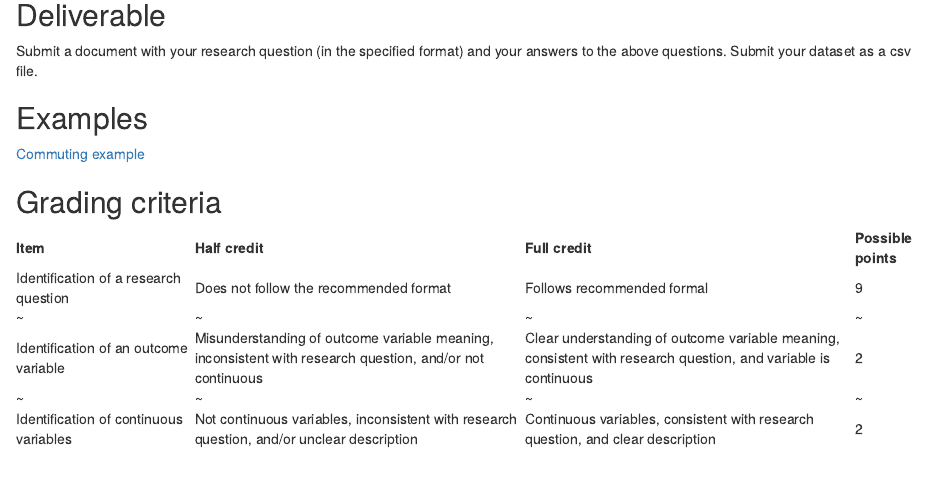
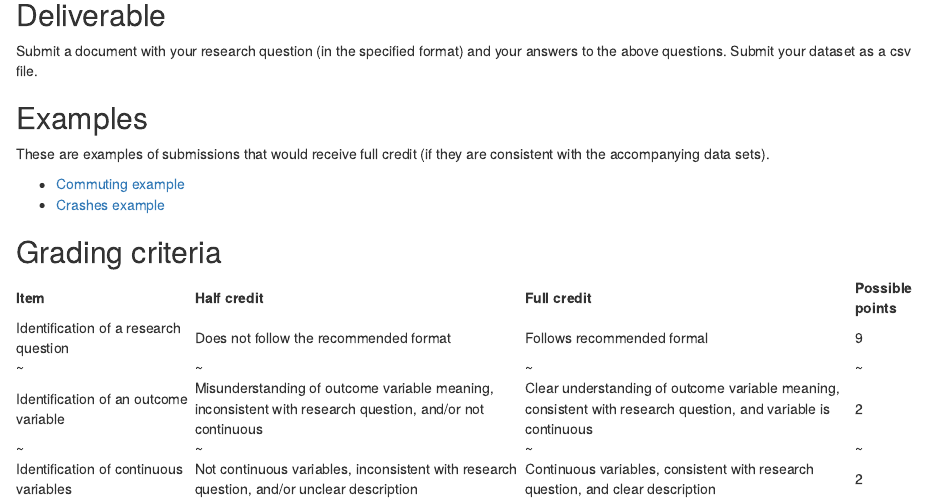
Before and after one commit to c-voulgaris/SES-5215-F22, an R Markdown document (unit-1/assignment-1.Rmd): the page in a window 1100 px wide, from 600 px down. Rendered offline with R 4.5, knitr and Pandoc, with nearby package versions; drawn as R Markdown's standard HTML page in place of the format the file asks for.

Commit message:
Added second example to Assignment 1

```diff
--- a/unit-1/assignment-1.Rmd
+++ b/unit-1/assignment-1.Rmd
@@ -45,7 +45,11 @@ answers to the above questions. Submit your dataset as a csv file.
 
 ## Examples
 
-[Commuting example](https://c-voulgaris.github.io/SES-5215-F22/Examples/a1-commuting.pdf){target="_blank"}
+These are examples of submissions that would receive full credit (if they are consistent with the
+accompanying data sets).
+
+* [Commuting example](https://c-voulgaris.github.io/SES-5215-F22/Examples/a1-commuting.pdf){target="_blank"}
+* [Crashes example](https://c-voulgaris.github.io/SES-5215-F22/Examples/a1-crashes.pdf){target="_blank"}
 
 ## Grading criteria
 
```
Also changed, not shown: Examples/a1-crashes.pdf (added), unit-1/assignment-1.html, 1 other file.
